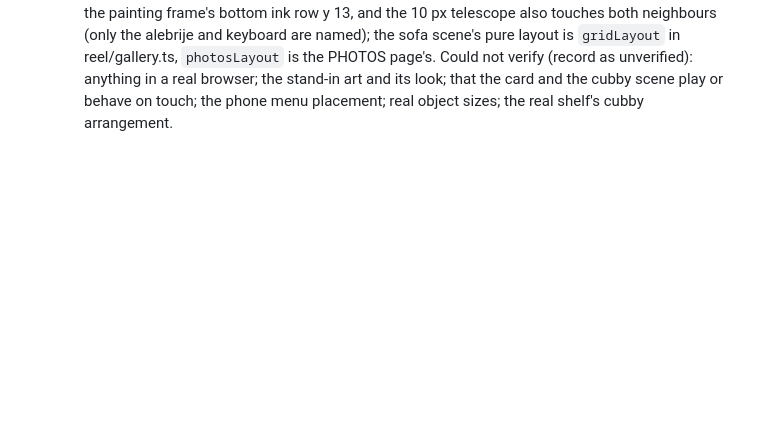
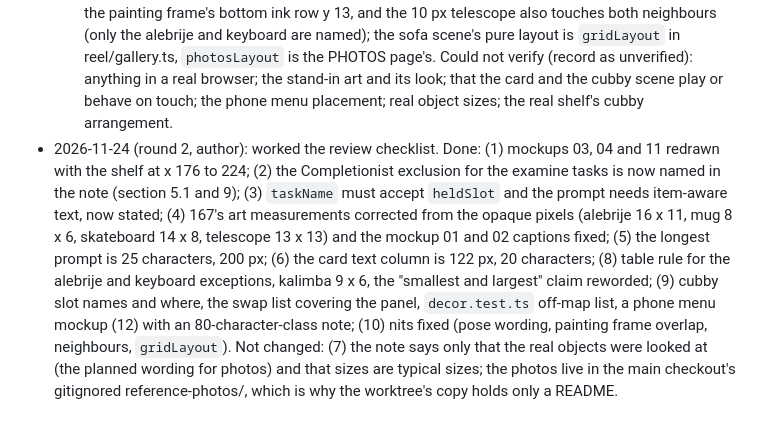
Before and after one commit to mcordova47/sim, a Markdown page: issues/173-trinket-display.md, the part around the change. Drawn GitHub-style; blank space fills up the shorter version.

```diff
--- a/issues/173-trinket-display.md
+++ b/issues/173-trinket-display.md
@@ -149,3 +149,4 @@ A DESIGN issue: `docs/trinket-display-design.md` (plus mockups, rendered with th
   - [ ] Cubby scene gaps: the four cubby slots need `name` and `where` strings (the swap list header and tags use them); the swap list box is about 79 px high along the bottom and covers the name panel and hint line, say so; mockup 10 shows the menu covering the hint (`ESC: BACK`) and there is no phone mockup of the menu or of a filled name panel with an 80-character note (the phone menu placement is unchecked); `decor.test.ts` pins the off-map list to ["worn"], name that test change.
   - [ ] Nits: the desk pose is not "3 px to the left" of the art box (box starts x 143, the pose's last column is 143; they are separated vertically); an 8-tall item on the nightstand overlaps (not just touches) the painting frame's bottom ink row y 13, and the 10 px telescope also touches both neighbours (only the alebrije and keyboard are named); the sofa scene's pure layout is `gridLayout` in reel/gallery.ts, `photosLayout` is the PHOTOS page's.
   Could not verify (record as unverified): anything in a real browser; the stand-in art and its look; that the card and the cubby scene play or behave on touch; the phone menu placement; real object sizes; the real shelf's cubby arrangement.
+- 2026-11-24 (round 2, author): worked the review checklist. Done: (1) mockups 03, 04 and 11 redrawn with the shelf at x 176 to 224; (2) the Completionist exclusion for the examine tasks is now named in the note (section 5.1 and 9); (3) `taskName` must accept `heldSlot` and the prompt needs item-aware text, now stated; (4) 167's art measurements corrected from the opaque pixels (alebrije 16 x 11, mug 8 x 6, skateboard 14 x 8, telescope 13 x 13) and the mockup 01 and 02 captions fixed; (5) the longest prompt is 25 characters, 200 px; (6) the card text column is 122 px, 20 characters; (8) table rule for the alebrije and keyboard exceptions, kalimba 9 x 6, the "smallest and largest" claim reworded; (9) cubby slot names and where, the swap list covering the panel, `decor.test.ts` off-map list, a phone menu mockup (12) with an 80-character-class note; (10) nits fixed (pose wording, painting frame overlap, neighbours, `gridLayout`). Not changed: (7) the note says only that the real objects were looked at (the planned wording for photos) and that sizes are typical sizes; the photos live in the main checkout's gitignored reference-photos/, which is why the worktree's copy holds only a README.
```
Also changed, not shown: docs/trinket-display-design.md (+17 -16 lines), docs/trinket-display-mockups/01-desk-corner-then-and-now.png, docs/trinket-display-mockups/02-size-ladder.png, docs/trinket-display-mockups/03-room-320-all-places.png, docs/trinket-display-mockups/04-places-8x.png, docs/trinket-display-mockups/11-room-224-desk.png, docs/trinket-display-mockups/12-cubbies-menu-224.png (added).
